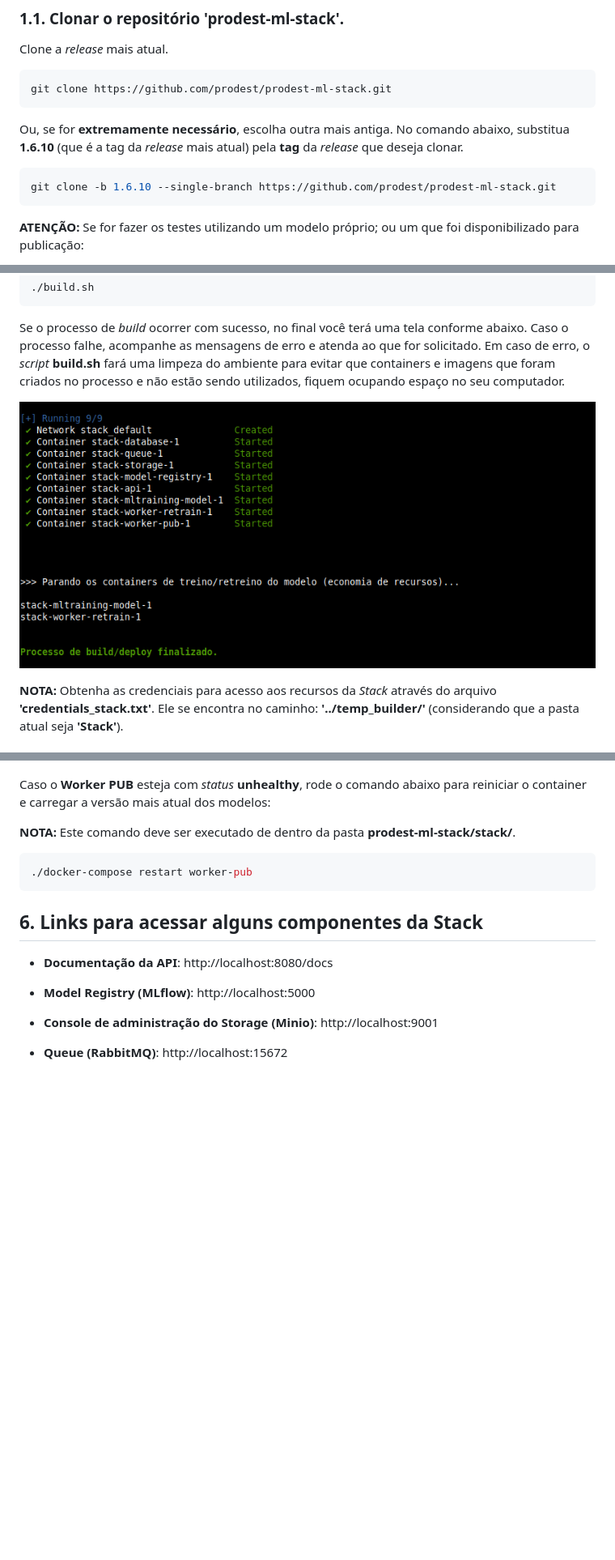
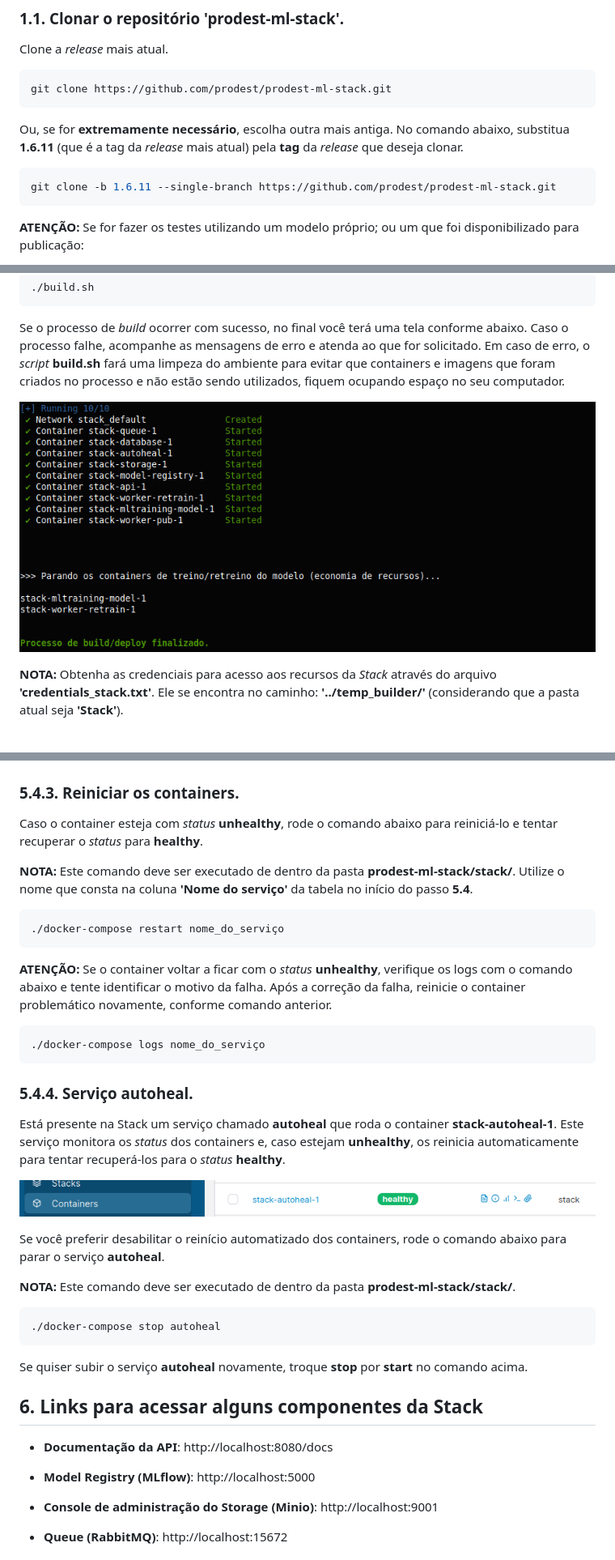
Before and after one commit to prodest/prodest-ml-stack, a Markdown page: README.md, 3 parts joined by grey strips. Shown at 81% size. Rendered like a GitHub page; pictures changed too: docs/build_finalizado.png, docs/container_autoheal.png (added); blank space fills up the shorter version.

Commit message:
Health check para alguns containers

````diff
--- a/README.md
+++ b/README.md
@@ -103,10 +103,10 @@ Clone a *release* mais atual.
 git clone https://github.com/prodest/prodest-ml-stack.git
 ```
 
-Ou, se for **extremamente necessário**, escolha outra mais antiga. No comando abaixo, substitua **1.6.10** (que é a tag
+Ou, se for **extremamente necessário**, escolha outra mais antiga. No comando abaixo, substitua **1.6.11** (que é a tag
 da *release* mais atual) pela **tag** da *release* que deseja clonar.
 ```bash
-git clone -b 1.6.10 --single-branch https://github.com/prodest/prodest-ml-stack.git
+git clone -b 1.6.11 --single-branch https://github.com/prodest/prodest-ml-stack.git
 ```
 **ATENÇÃO:** Se for fazer os testes utilizando um modelo próprio; ou um que foi disponibilizado para publicação:
 - Descompacte o arquivo 'publicar.zip';
@@ -535,13 +559,40 @@ na caixa '**Last output**', verifique a mensagem que informa o motivo do *status
 
 ![Status_health_check](docs/container_status_health_check.png)
 
-Caso o **Worker PUB** esteja com *status* **unhealthy**, rode o comando abaixo para reiniciar o container e carregar a
-versão mais atual dos modelos:
+### 5.4.3. Reiniciar os containers.
+
+Caso o container esteja com *status* **unhealthy**, rode o comando abaixo para reiniciá-lo e tentar recuperar o *status*
+para **healthy**.
+
+**NOTA:** Este comando deve ser executado de dentro da pasta **prodest-ml-stack/stack/**. Utilize o nome que consta na
+coluna **'Nome do serviço'** da tabela no início do passo **5.4**.
+```bash
+./docker-compose restart nome_do_serviço
+```
+
+**ATENÇÃO:** Se o container voltar a ficar com o *status* **unhealthy**, verifique os logs com o comando abaixo e tente
+identificar o motivo da falha. Após a correção da falha, reinicie o container problemático novamente, conforme comando anterior.
+
+```bash
+./docker-compose logs nome_do_serviço
+```
+
+### 5.4.4. Serviço autoheal.
+
+Está presente na Stack um serviço chamado **autoheal** que roda o container **stack-autoheal-1**. Este serviço monitora os
+*status* dos containers e, caso estejam **unhealthy**, os reinicia automaticamente para tentar recuperá-los para o *status*
+**healthy**.
+
+![Altoheal](docs/container_autoheal.png)
+
+Se você preferir desabilitar o reinício automatizado dos containers, rode o comando abaixo para parar o serviço **autoheal**.
 
 **NOTA:** Este comando deve ser executado de dentro da pasta **prodest-ml-stack/stack/**.
 ```bash
-./docker-compose restart worker-pub
+./docker-compose stop autoheal
 ```
+
+Se quiser subir o serviço **autoheal** novamente, troque **stop** por **start** no comando acima.
 
 ## 6. Links para acessar alguns componentes da Stack
 
````
Also changed, not shown: other parts of README.md (+35 -11 lines), 6 other files.
